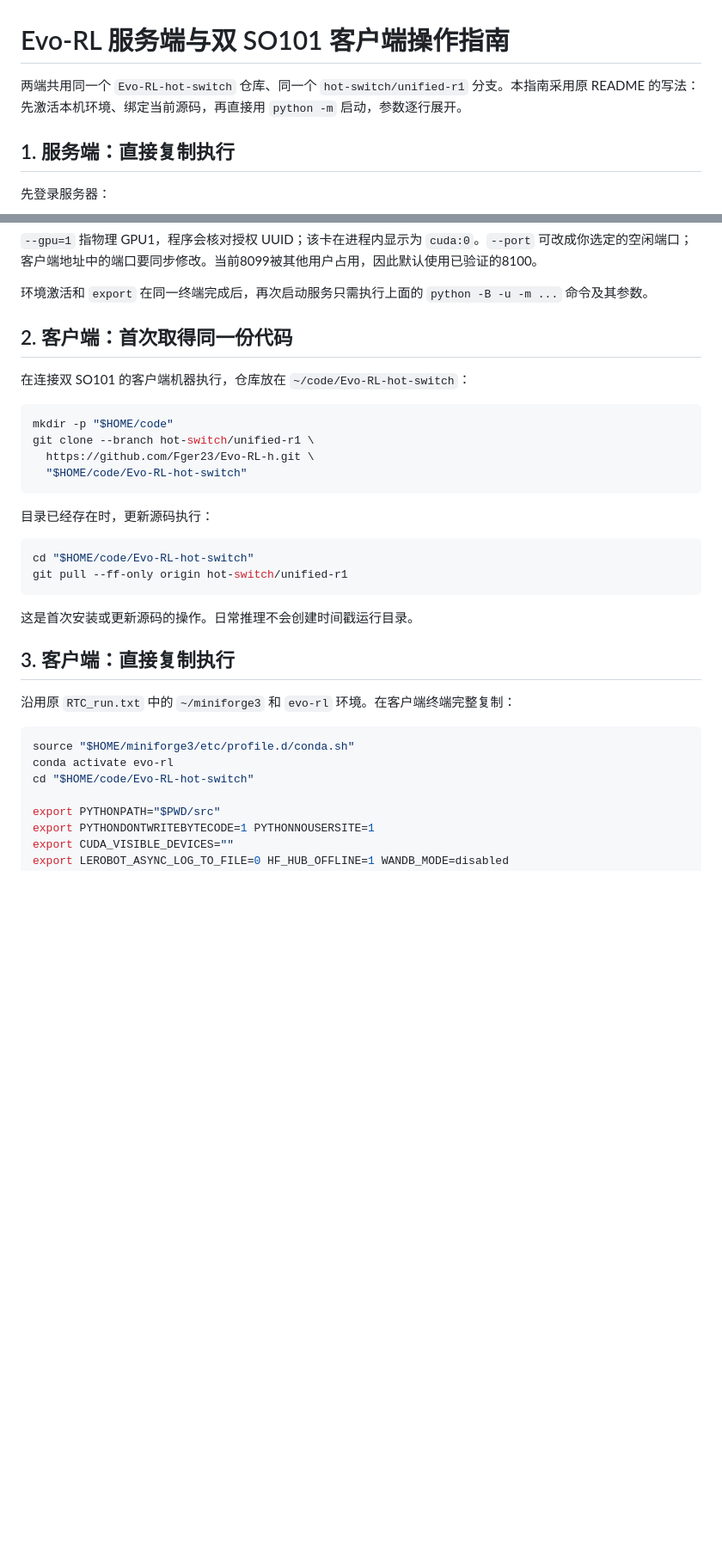
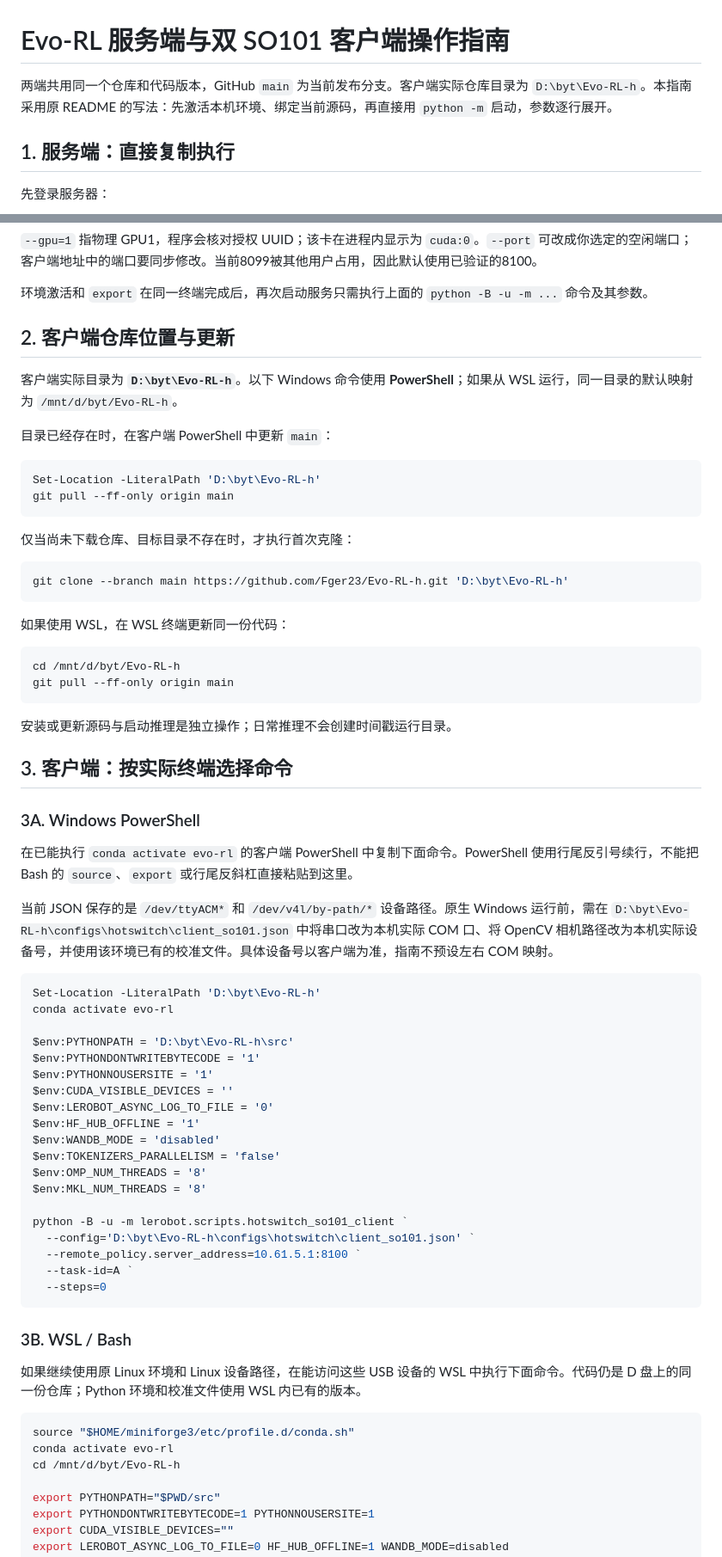
Before and after one commit to Fger23/Evo-RL-h, a Markdown page: docs/INFERENCE_GUIDE.zh-CN.md, 2 parts joined by grey strips. Shown at 86% size. Drawn GitHub-style; blank space fills up the shorter version.

Commit message:
Document actual Windows client path and PowerShell or WSL startup

````diff
--- a/docs/INFERENCE_GUIDE.zh-CN.md
+++ b/docs/INFERENCE_GUIDE.zh-CN.md
@@ -1,6 +1,6 @@
 # Evo-RL 服务端与双 SO101 客户端操作指南
 
-两端共用同一个 `Evo-RL-hot-switch` 仓库、同一个 `hot-switch/unified-r1` 分支。本指南采用原 README 的写法：先激活本机环境、绑定当前源码，再直接用 `python -m` 启动，参数逐行展开。
+两端共用同一个仓库和代码版本，GitHub `main` 为当前发布分支。客户端实际仓库目录为 `D:\byt\Evo-RL-h`。本指南采用原 README 的写法：先激活本机环境、绑定当前源码，再直接用 `python -m` 启动，参数逐行展开。
 
 ## 1. 服务端：直接复制执行
 
@@ -38,34 +38,70 @@ python -B -u -m lerobot.scripts.hotswitch_server \
 
 环境激活和 `export` 在同一终端完成后，再次启动服务只需执行上面的 `python -B -u -m ...` 命令及其参数。
 
-## 2. 客户端：首次取得同一份代码
+## 2. 客户端仓库位置与更新
 
-在连接双 SO101 的客户端机器执行，仓库放在 `~/code/Evo-RL-hot-switch`：
+客户端实际目录为 **`D:\byt\Evo-RL-h`**。以下 Windows 命令使用 **PowerShell**；如果从 WSL 运行，同一目录的默认映射为 `/mnt/d/byt/Evo-RL-h`。
+
+目录已经存在时，在客户端 PowerShell 中更新 `main`：
+
+```powershell
+Set-Location -LiteralPath 'D:\byt\Evo-RL-h'
+git pull --ff-only origin main
+```
+
+仅当尚未下载仓库、目标目录不存在时，才执行首次克隆：
+
+```powershell
+git clone --branch main https://github.com/Fger23/Evo-RL-h.git 'D:\byt\Evo-RL-h'
+```
+
+如果使用 WSL，在 WSL 终端更新同一份代码：
 
 ```bash
-mkdir -p "$HOME/code"
-git clone --branch hot-switch/unified-r1 \
-  https://github.com/Fger23/Evo-RL-h.git \
-  "$HOME/code/Evo-RL-hot-switch"
+cd /mnt/d/byt/Evo-RL-h
+git pull --ff-only origin main
 ```
 
-目录已经存在时，更新源码执行：
+安装或更新源码与启动推理是独立操作；日常推理不会创建时间戳运行目录。
 
-```bash
-cd "$HOME/code/Evo-RL-hot-switch"
-git pull --ff-only origin hot-switch/unified-r1
+## 3. 客户端：按实际终端选择命令
+
+### 3A. Windows PowerShell
+
+在已能执行 `conda activate evo-rl` 的客户端 PowerShell 中复制下面命令。PowerShell 使用行尾反引号续行，不能把 Bash 的 `source`、`export` 或行尾反斜杠直接粘贴到这里。
+
+当前 JSON 保存的是 `/dev/ttyACM*` 和 `/dev/v4l/by-path/*` 设备路径。原生 Windows 运行前，需在 `D:\byt\Evo-RL-h\configs\hotswitch\client_so101.json` 中将串口改为本机实际 COM 口、将 OpenCV 相机路径改为本机实际设备号，并使用该环境已有的校准文件。具体设备号以客户端为准，指南不预设左右 COM 映射。
+
+```powershell
+Set-Location -LiteralPath 'D:\byt\Evo-RL-h'
+conda activate evo-rl
+
+$env:PYTHONPATH = 'D:\byt\Evo-RL-h\src'
+$env:PYTHONDONTWRITEBYTECODE = '1'
+$env:PYTHONNOUSERSITE = '1'
+$env:CUDA_VISIBLE_DEVICES = ''
+$env:LEROBOT_ASYNC_LOG_TO_FILE = '0'
+$env:HF_HUB_OFFLINE = '1'
+$env:WANDB_MODE = 'disabled'
+$env:TOKENIZERS_PARALLELISM = 'false'
+$env:OMP_NUM_THREADS = '8'
+$env:MKL_NUM_THREADS = '8'
+
+python -B -u -m lerobot.scripts.hotswitch_so101_client `
+  --config='D:\byt\Evo-RL-h\configs\hotswitch\client_so101.json' `
+  --remote_policy.server_address=10.61.5.1:8100 `
+  --task-id=A `
+  --steps=0
 ```
 
-这是首次安装或更新源码的操作。日常推理不会创建时间戳运行目录。
+### 3B. WSL / Bash
 
-## 3. 客户端：直接复制执行
-
-沿用原 `RTC_run.txt` 中的 `~/miniforge3` 和 `evo-rl` 环境。在客户端终端完整复制：
+如果继续使用原 Linux 环境和 Linux 设备路径，在能访问这些 USB 设备的 WSL 中执行下面命令。代码仍是 D 盘上的同一份仓库；Python 环境和校准文件使用 WSL 内已有的版本。
 
 ```bash
 source "$HOME/miniforge3/etc/profile.d/conda.sh"
 conda activate evo-rl
-cd "$HOME/code/Evo-RL-hot-switch"
+cd /mnt/d/byt/Evo-RL-h
 
 export PYTHONPATH="$PWD/src"
 export PYTHONDONTWRITEBYTECODE=1 PYTHONNOUSERSITE=1
````
Also changed, not shown: other parts of docs/INFERENCE_GUIDE.zh-CN.md (+17 -4 lines), 操作指南.md (+69 -20 lines).
